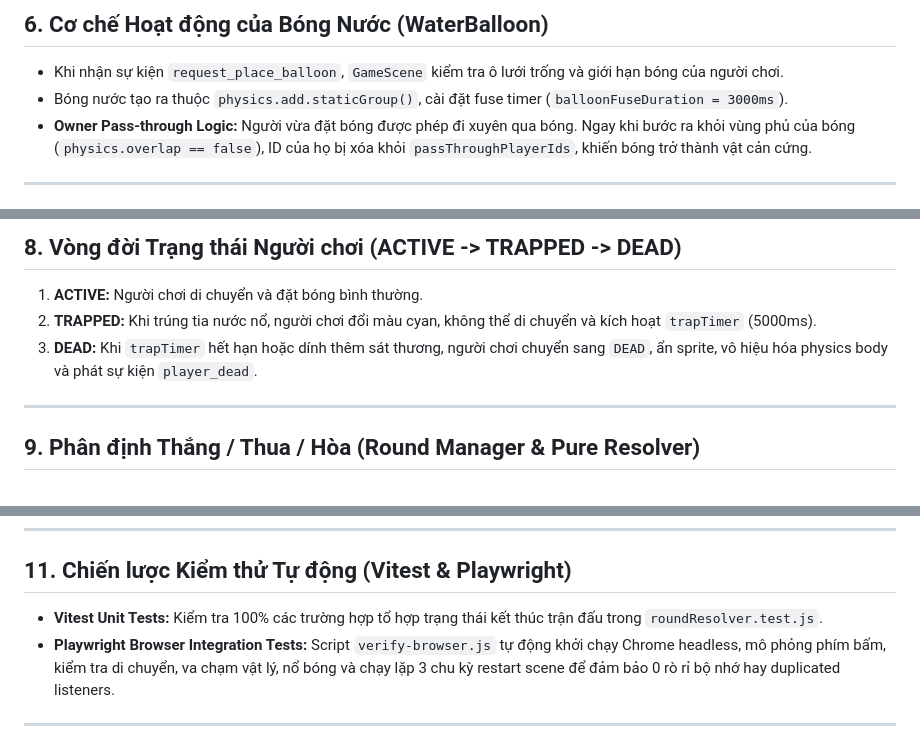
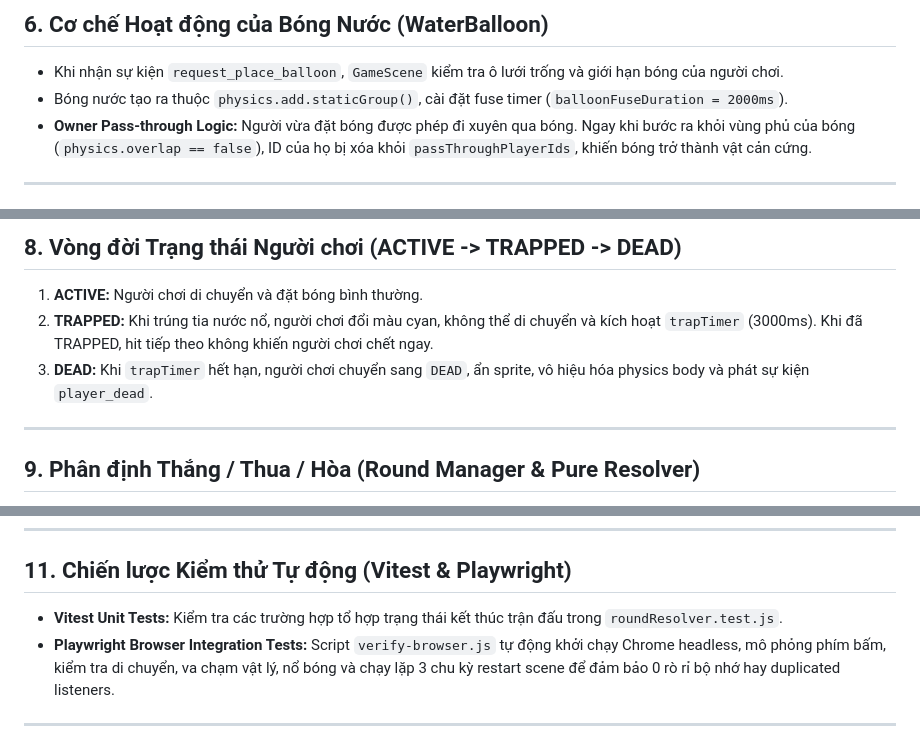
Before and after one commit to hieungrx/Bubble-Battle, a Markdown page: docs/PRESENTATION_GUIDE.md, 3 parts joined by grey strips. GitHub-like rendering.

```diff
--- a/docs/PRESENTATION_GUIDE.md
+++ b/docs/PRESENTATION_GUIDE.md
@@ -37,7 +37,7 @@ Sử dụng 2 hàm thuần (Pure Functions) trong `src/utils/grid.js`:
 
 ## 6. Cơ chế Hoạt động của Bóng Nước (WaterBalloon)
 - Khi nhận sự kiện `request_place_balloon`, `GameScene` kiểm tra ô lưới trống và giới hạn bóng của người chơi.
-- Bóng nước tạo ra thuộc `physics.add.staticGroup()`, cài đặt fuse timer (`balloonFuseDuration = 3000ms`).
+- Bóng nước tạo ra thuộc `physics.add.staticGroup()`, cài đặt fuse timer (`balloonFuseDuration = 2000ms`).
 - **Owner Pass-through Logic:** Người vừa đặt bóng được phép đi xuyên qua bóng. Ngay khi bước ra khỏi vùng phủ của bóng (`physics.overlap == false`), ID của họ bị xóa khỏi `passThroughPlayerIds`, khiến bóng trở thành vật cản cứng.
 
 ---
@@ -53,8 +53,8 @@ Khi bóng nổ, `ExplosionSystem` phát tán tia nước theo 4 hướng (`UP`,
 
 ## 8. Vòng đời Trạng thái Người chơi (ACTIVE -> TRAPPED -> DEAD)
 1. **ACTIVE:** Người chơi di chuyển và đặt bóng bình thường.
-2. **TRAPPED:** Khi trúng tia nước nổ, người chơi đổi màu cyan, không thể di chuyển và kích hoạt `trapTimer` (5000ms).
-3. **DEAD:** Khi `trapTimer` hết hạn hoặc dính thêm sát thương, người chơi chuyển sang `DEAD`, ẩn sprite, vô hiệu hóa physics body và phát sự kiện `player_dead`.
+2. **TRAPPED:** Khi trúng tia nước nổ, người chơi đổi màu cyan, không thể di chuyển và kích hoạt `trapTimer` (3000ms). Khi đã TRAPPED, hit tiếp theo không khiến người chơi chết ngay.
+3. **DEAD:** Khi `trapTimer` hết hạn, người chơi chuyển sang `DEAD`, ẩn sprite, vô hiệu hóa physics body và phát sự kiện `player_dead`.
 
 ---
 
@@ -77,7 +77,7 @@ Khi bóng nổ, `ExplosionSystem` phát tán tia nước theo 4 hướng (`UP`,
 ---
 
 ## 11. Chiến lược Kiểm thử Tự động (Vitest & Playwright)
-- **Vitest Unit Tests:** Kiểm tra 100% các trường hợp tổ hợp trạng thái kết thúc trận đấu trong `roundResolver.test.js`.
+- **Vitest Unit Tests:** Kiểm tra các trường hợp tổ hợp trạng thái kết thúc trận đấu trong `roundResolver.test.js`.
 - **Playwright Browser Integration Tests:** Script `verify-browser.js` tự động khởi chạy Chrome headless, mô phỏng phím bấm, kiểm tra di chuyển, va chạm vật lý, nổ bóng và chạy lặp 3 chu kỳ restart scene để đảm bảo 0 rò rỉ bộ nhớ hay duplicated listeners.
 
 ---
```
Also changed, not shown: other parts of docs/PRESENTATION_GUIDE.md (+1 -1 lines), README.md (+5 -4 lines), docs/TEST_REPORT.md (+5 -5 lines), docs/screenshots/gameplay.png, docs/screenshots/menu.png, 12 other files.
